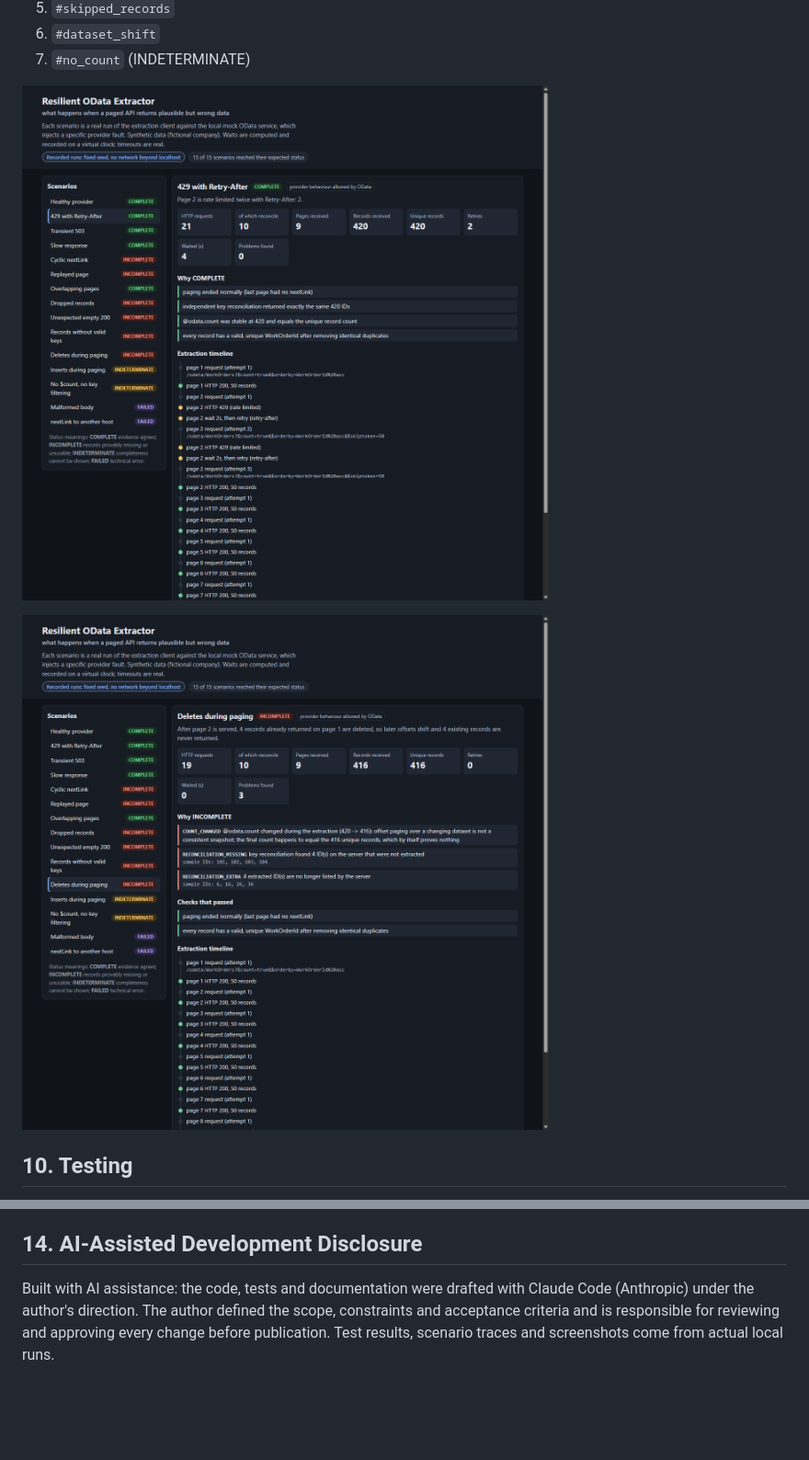
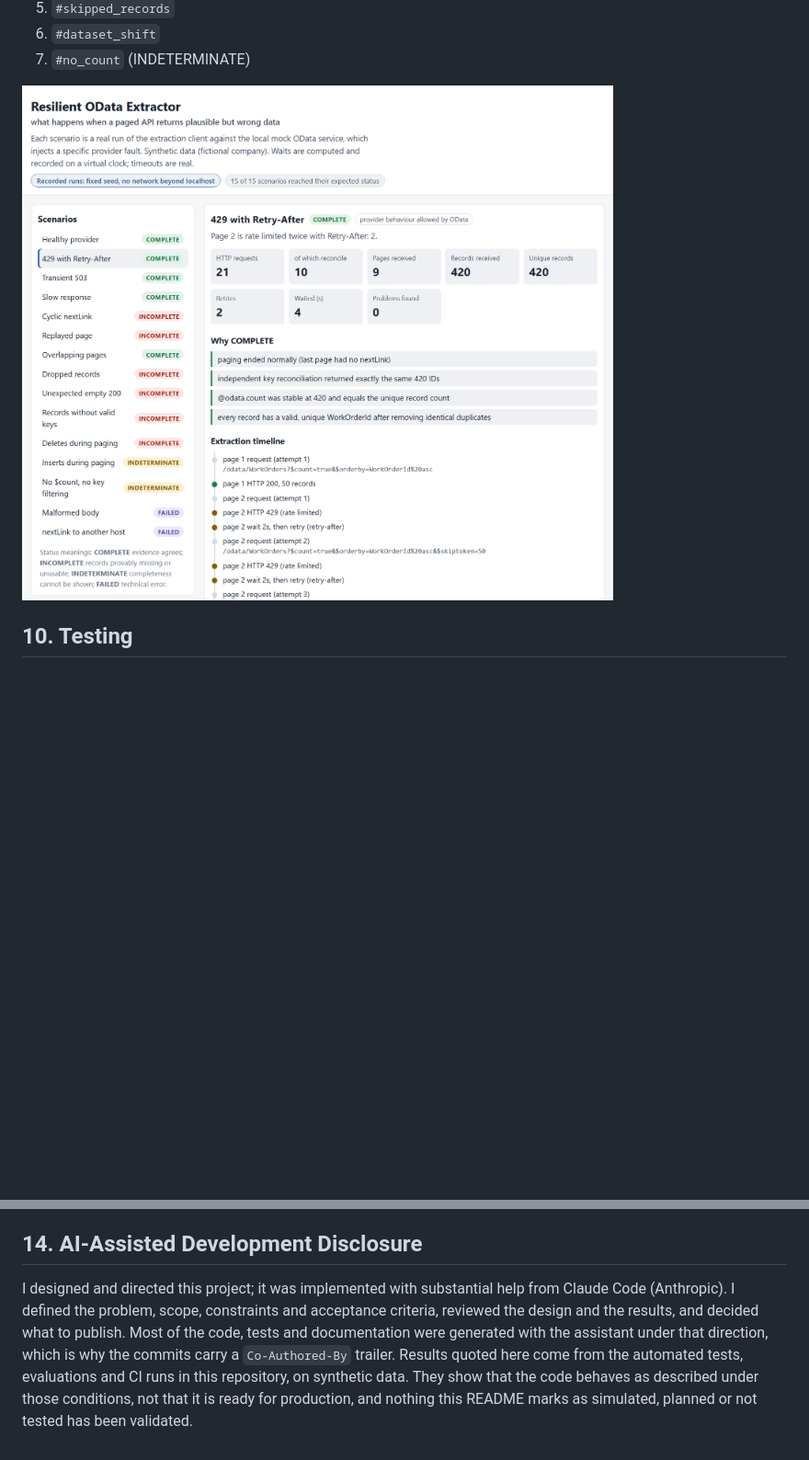
Before and after one commit to LuisNava2001/resilient-odata-extractor, a Markdown page: README.md, 2 parts joined by grey strips. Shown at 92% size. Rendered like a GitHub page; pictures changed too: docs/img/demo-dataset-shift.png, docs/img/demo-rate-limit.png; blank space fills up the shorter version.

```diff
--- a/README.md
+++ b/README.md
@@ -161,9 +171,7 @@ Suggested path:
 6. `#dataset_shift`
 7. `#no_count` (INDETERMINATE)
 
-![Rate-limited scenario in the demo](docs/img/demo-rate-limit.png)
-
-![Deletes during paging: the count matches, the set does not](docs/img/demo-dataset-shift.png)
+![Rate-limited scenario in the demo: two 429 responses, Retry-After honoured, COMPLETE](docs/img/demo-rate-limit.png)
 
 ## 10. Testing
 
@@ -202,7 +210,10 @@ repository's Actions tab. Inventory: [docs/testing.md](docs/testing.md).
 
 ## 14. AI-Assisted Development Disclosure
 
-Built with AI assistance: the code, tests and documentation were drafted with Claude Code (Anthropic) under the
-author's direction. The author defined the scope, constraints and acceptance criteria and is responsible for
-reviewing and approving every change before publication. Test results, scenario traces and screenshots come from
-actual local runs.
+I designed and directed this project; it was implemented with substantial help from Claude Code (Anthropic). I
+defined the problem, scope, constraints and acceptance criteria, reviewed the design and the results, and decided
+what to publish. Most of the code, tests and documentation were generated with the assistant under that direction,
+which is why the commits carry a `Co-Authored-By` trailer. Results quoted here come from the automated tests,
+evaluations and CI runs in this repository, on synthetic data. They show that the code behaves as described under
+those conditions, not that it is ready for production, and nothing this README marks as simulated, planned or not
+tested has been validated.
```
Also changed, not shown: other parts of README.md (+15 -5 lines).
